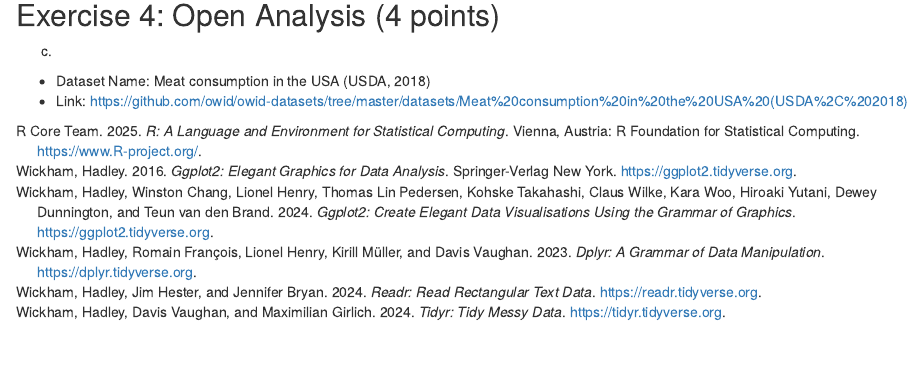
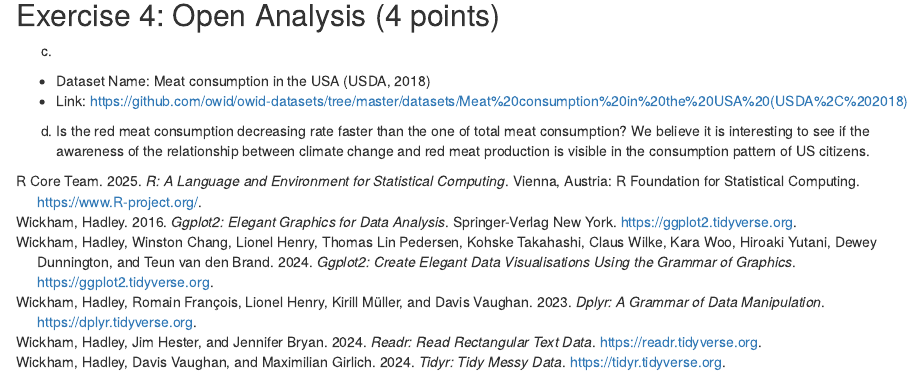
Before and after one commit to Fred1589/exeRcise-sheet-3, an R Markdown document (ExerciseSheet_3_Solution.Rmd): the page in a window 1100 px wide, from 2610 px down. Rendered offline with R 4.5, knitr and Pandoc, with nearby package versions; drawn as R Markdown's standard HTML page in place of the format the file asks for.

Commit message:
[FB][4d] - research question

```diff
--- a/ExerciseSheet_3_Solution.Rmd
+++ b/ExerciseSheet_3_Solution.Rmd
@@ -175,3 +175,5 @@ ggplot(joined_df, aes(x = series, y = rotten_tomatoes, fill = film)) +
 c)
 * Dataset Name: Meat consumption in the USA (USDA, 2018)
 * Link: https://github.com/owid/owid-datasets/tree/master/datasets/Meat%20consumption%20in%20the%20USA%20(USDA%2C%202018)
+
+d) Is the red meat consumption decreasing rate faster than the one of total meat consumption? We believe it is interesting to see if the awareness of the relationship between climate change and red meat production is visible in the consumption pattern of US citizens.
```
